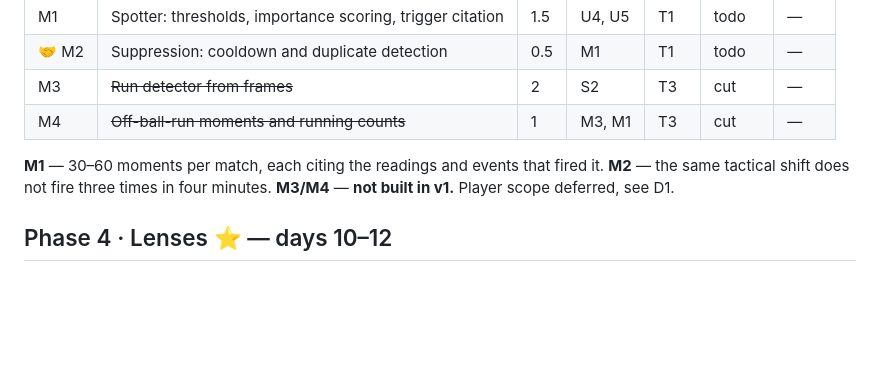
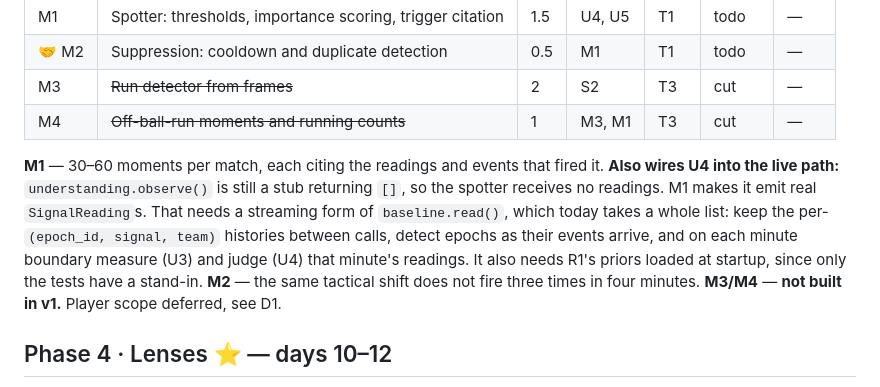
Before and after one commit to Kehindecodes/Matchlens, a Markdown page: docs/BACKLOG.md, the part around the change. Rendered like a GitHub page; blank space fills up the shorter version.

Commit message:
M1: brief now includes wiring U4 readings into observe() with R1 priors

```diff
--- a/docs/BACKLOG.md
+++ b/docs/BACKLOG.md
@@ -77,7 +77,7 @@ Update the **Status** column when a ticket moves. Statuses: `todo`, `wip`, `done
 | M3 | ~~Run detector from frames~~ | 2 | S2 | T3 | cut | — |
 | M4 | ~~Off-ball-run moments and running counts~~ | 1 | M3, M1 | T3 | cut | — |
 
-**M1** — 30–60 moments per match, each citing the readings and events that fired it.
+**M1** — 30–60 moments per match, each citing the readings and events that fired it. **Also wires U4 into the live path:** `understanding.observe()` is still a stub returning `[]`, so the spotter receives no readings. M1 makes it emit real `SignalReading`s. That needs a streaming form of `baseline.read()`, which today takes a whole list: keep the per-`(epoch_id, signal, team)` histories between calls, detect epochs as their events arrive, and on each minute boundary measure (U3) and judge (U4) that minute's readings. It also needs R1's priors loaded at startup, since only the tests have a stand-in.
 **M2** — the same tactical shift does not fire three times in four minutes.
 **M3/M4** — **not built in v1.** Player scope deferred, see D1.
 
```
